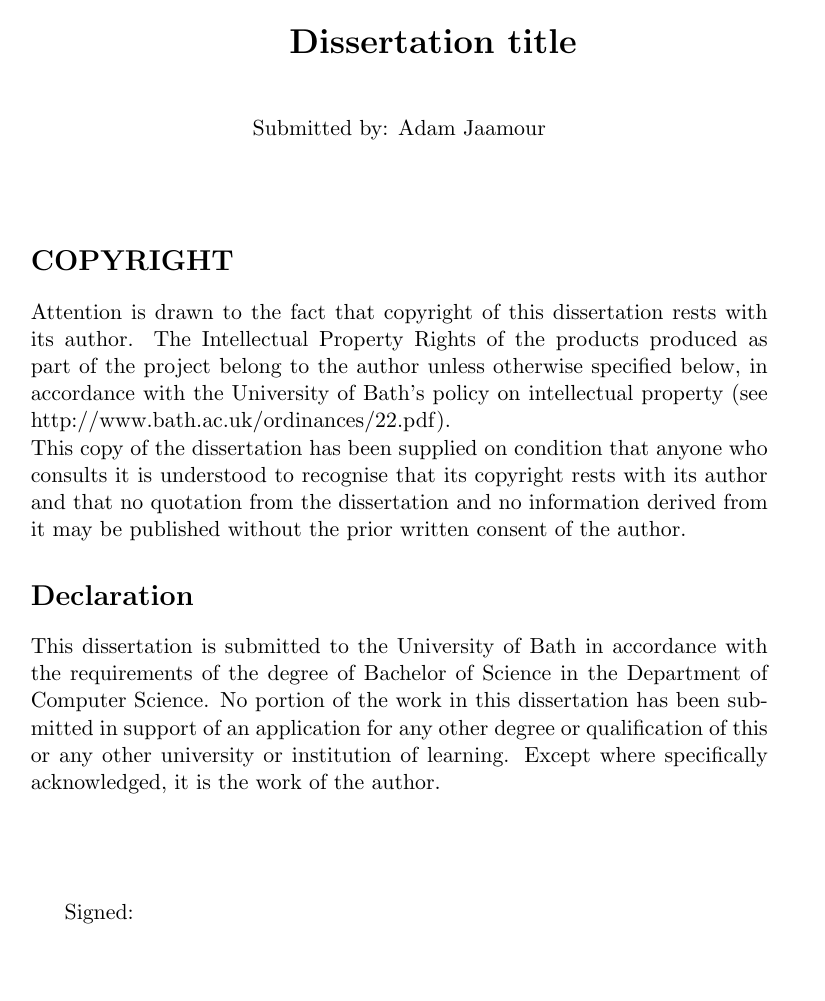
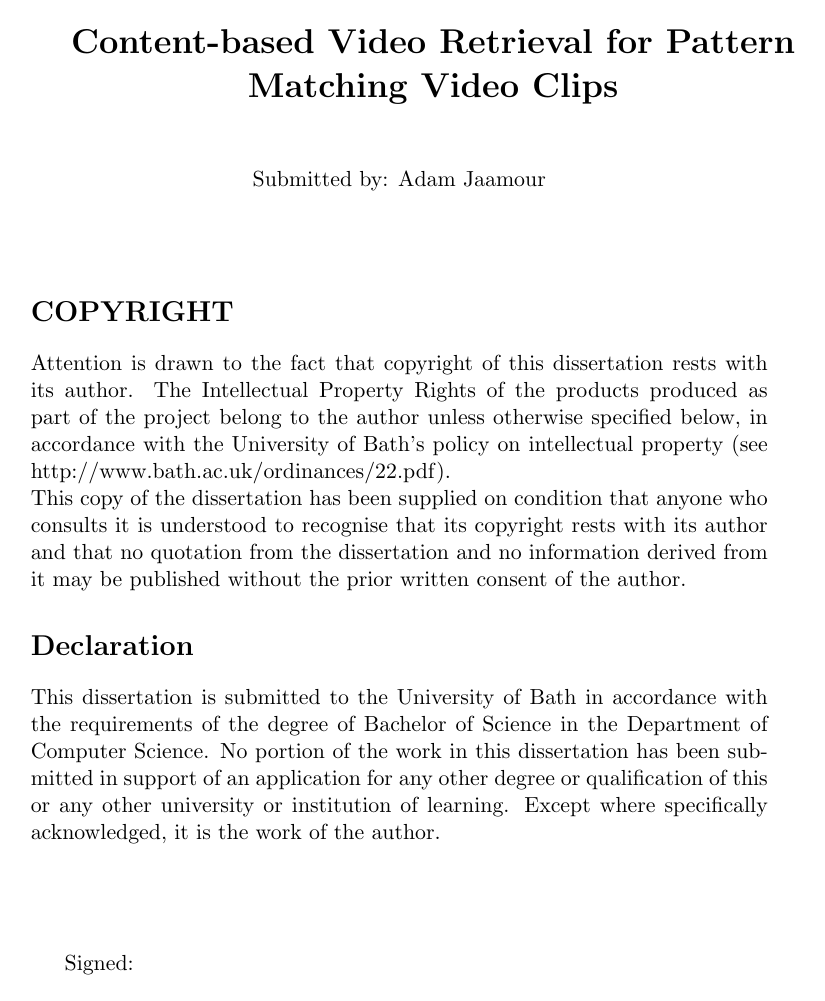
Before and after one commit to Adamouization/Content-Based-Video-Retrieval-Dissertation, a LaTeX thesis (thesis.tex): page 3 of 36. Compiled offline with pdfLaTeX.

Commit message:
Personalise template

```diff
--- a/thesis.tex
+++ b/thesis.tex
@@ -4,10 +4,10 @@
 %% latex and dvipdfm to translate to pdf, insert dvipdfm into the options.
 %%
 
-\include{DissertationDefs}    %% These are the includes required for the doc
+\include{DissertationDefinitions}    %% These are the includes required for the doc
 
 
-\title{Your Dissertation title}
+\title{Content-based Video Retrieval for Pattern Matching Video Clips}
 \author{Adam Jaamour}
 \date{Bachelor of Science in Computer Science with Honours\\The University of Bath\\May 2019}
 
@@ -32,7 +32,7 @@
 \newpage
 
 
-\declaration{Dissertation title}{Adam Jaamour}
+\declaration{Content-based Video Retrieval for Pattern Matching Video Clips}{Adam Jaamour}
 \newpage
 
 
```
Also changed, not shown: DissertationDefinitions.tex (renamed from DissertationDefs.tex), thesis.pdf, thesis.tex (2 more changed lines).
